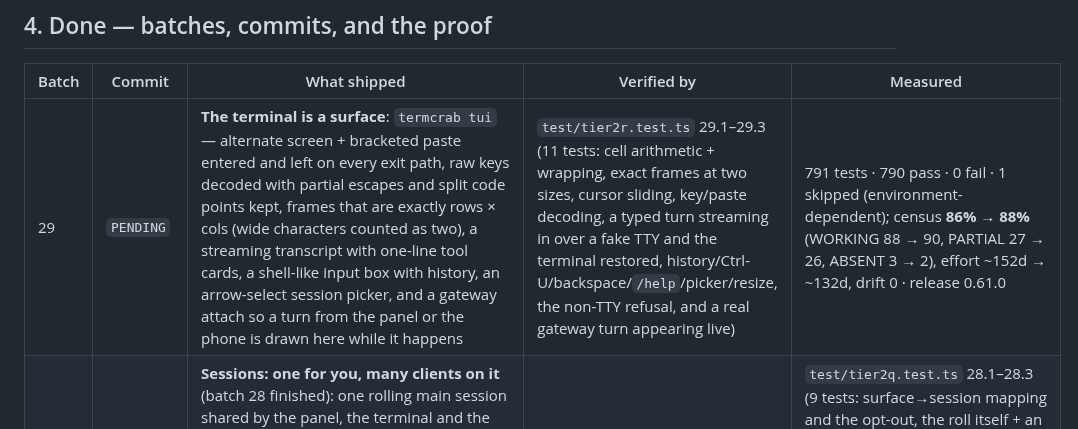
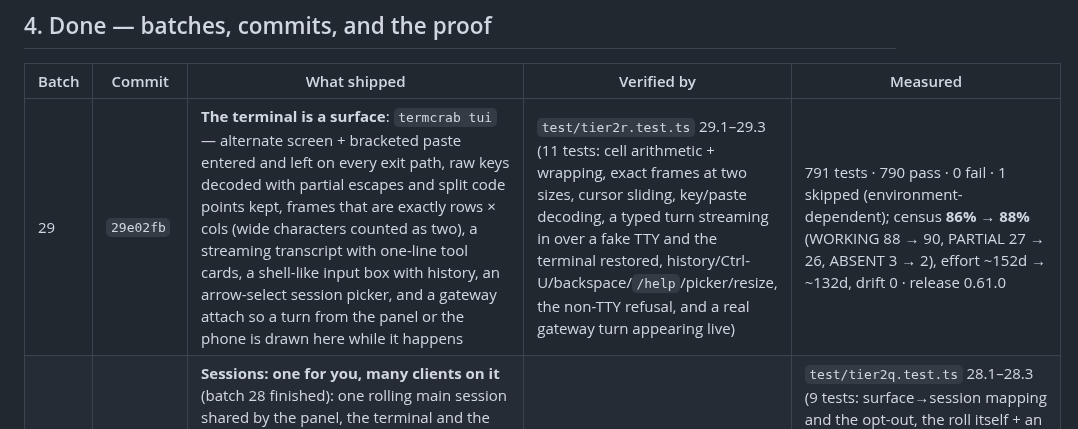
Before and after one commit to onelitonbd/TermCrab, a Markdown page: WORKLOG.md, the part around the change. GitHub-like rendering.

Commit message:
worklog: backfill the batch-29 commit hash
Co-authored-by: arena-agent <297053741+arena-agent@users.noreply.github.com>

```diff
--- a/WORKLOG.md
+++ b/WORKLOG.md
@@ -63,7 +63,7 @@ shows: Embedding providers, Bootstrap file set, and the ops/security half-rows.
 
 | Batch | Commit | What shipped | Verified by | Measured |
 |---|---|---|---|---|
-| 29 | `PENDING` | **The terminal is a surface**: `termcrab tui` — alternate screen + bracketed paste entered and left on every exit path, raw keys decoded with partial escapes and split code points kept, frames that are exactly rows × cols (wide characters counted as two), a streaming transcript with one-line tool cards, a shell-like input box with history, an arrow-select session picker, and a gateway attach so a turn from the panel or the phone is drawn here while it happens | `test/tier2r.test.ts` 29.1–29.3 (11 tests: cell arithmetic + wrapping, exact frames at two sizes, cursor sliding, key/paste decoding, a typed turn streaming in over a fake TTY and the terminal restored, history/Ctrl-U/backspace/`/help`/picker/resize, the non-TTY refusal, and a real gateway turn appearing live) | 791 tests · 790 pass · 0 fail · 1 skipped (environment-dependent); census **86% → 88%** (WORKING 88 → 90, PARTIAL 27 → 26, ABSENT 3 → 2), effort ~152d → ~132d, drift 0 · release 0.61.0 |
+| 29 | `29e02fb` | **The terminal is a surface**: `termcrab tui` — alternate screen + bracketed paste entered and left on every exit path, raw keys decoded with partial escapes and split code points kept, frames that are exactly rows × cols (wide characters counted as two), a streaming transcript with one-line tool cards, a shell-like input box with history, an arrow-select session picker, and a gateway attach so a turn from the panel or the phone is drawn here while it happens | `test/tier2r.test.ts` 29.1–29.3 (11 tests: cell arithmetic + wrapping, exact frames at two sizes, cursor sliding, key/paste decoding, a typed turn streaming in over a fake TTY and the terminal restored, history/Ctrl-U/backspace/`/help`/picker/resize, the non-TTY refusal, and a real gateway turn appearing live) | 791 tests · 790 pass · 0 fail · 1 skipped (environment-dependent); census **86% → 88%** (WORKING 88 → 90, PARTIAL 27 → 26, ABSENT 3 → 2), effort ~152d → ~132d, drift 0 · release 0.61.0 |
 | 28 | `13dfd46` | **Sessions: one for you, many clients on it** (batch 28 finished): one rolling main session shared by the panel, the terminal and the owner's Telegram DM — archived daily rather than deleted, with a note in the fresh thread; a per-conversation SSE attach route so several clients watch one thread without missing a message (`viewers`/`running` on `/api/sessions`); and honest multi-user scoping (`channels.telegram.scoping = chat|user`) with the speaker recorded on the run and on every fact it writes | `test/tier2q.test.ts` 28.1–28.3 (9 tests: surface→session mapping and the opt-out, the roll itself + an empty session, a real turn through the loop that rolls before it writes, the attach stream's state frame/filtering/second viewer/release/404, the panel's default session and `/api/status`, scoping + run provenance) | 780 tests · 777 pass · 0 fail · 3 skipped; census **85% → 86%** (WORKING 85 → 88, PARTIAL 29 → 27, ABSENT 4 → 3), sessions area 100%, effort ~171d → ~152d, drift 0 |
 | 27 | `0c7c213` | **Providers and the loop's limits** (batch 27 finished): native Anthropic (`/v1/messages`) and Gemini (`:generateContent`) adapters behind the shared contract; a model catalog that asks the endpoint and falls back with a note (`termcrab models`); named API keys outside config.json (`termcrab auth`, mode 0600, audited); a local tier that never falls back silently; and a turn watchdog (`agent.turnBudgetSec` / `agent.idleSec`) that stops a stuck turn with the reason and keeps what the model had said | `test/tier2p.test.ts` 27.2–27.4 (9 tests: exact Anthropic request + streaming reassembly, exact Gemini body + id synthesis, resolveProvider for all four types, catalog offline/live, keys never printed + mismatch errors, local tier with the note, a hanging provider stopped in ~1 s) | score **81% → 85%** (WORKING 77 → 85), PARTIAL 34 → 29, ABSENT 7 → 4, effort ~201d → ~171d, drift 0 |
 | 27.1 | `ff54f6b` | **Parallel tool batches**: consecutive read-only tool calls from one model turn run as one bounded batch (`agent.parallelTools`, default 4, 1 = off); a mutating or approval-gated call flushes the batch and runs alone; transcript order stays the model's order, spans/ids stay per call, and a failing tool is its own result. Safety is opt-in through one auditable table of 19 read-only tool names | `test/tier2o.test.ts` (5 tests: three 120 ms read-only tools really overlap, a mutating tool never overlaps, one failure does not cancel the batch, `parallelTools: 1` is strictly serial, the table's shape) | score **80% → 81%** (132 in-scope checks), ABSENT 8 → 7, WORKING 76 → 77, drift 0 |
```
